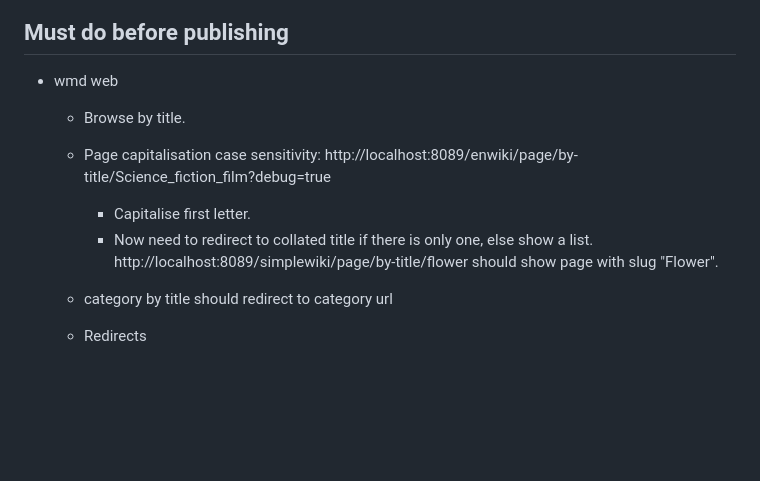
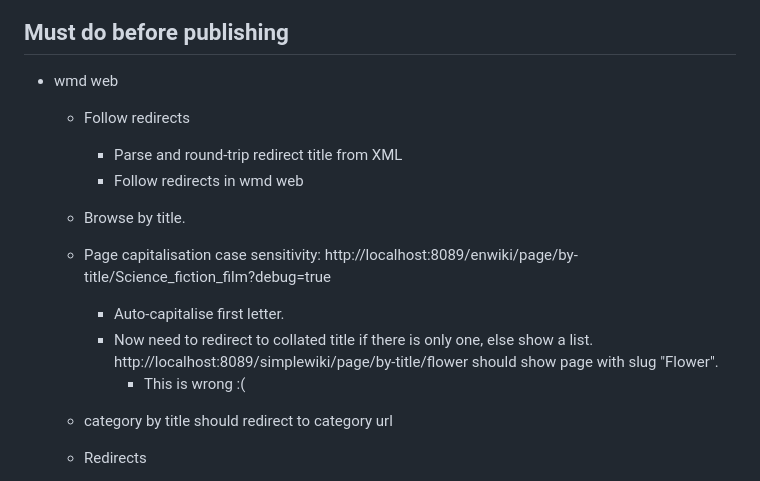
Before and after one commit to fluffysquirrels/wikimedia-rs, a Markdown page: doc/todo.md, the part around the change. GitHub-like rendering; blank space fills up the shorter version.

```diff
--- a/doc/todo.md
+++ b/doc/todo.md
@@ -8,11 +8,15 @@
 ## Must do before publishing
 
 * wmd web
+    * Follow redirects
+        * Parse and round-trip redirect title from XML
+        * Follow redirects in wmd web
     * Browse by title.
     * Page capitalisation case sensitivity: http://localhost:8089/enwiki/page/by-title/Science_fiction_film?debug=true
-        * Capitalise first letter.
+        * Auto-capitalise first letter.
         * Now need to redirect to collated title if there is only one, else show a list.
           http://localhost:8089/simplewiki/page/by-title/flower should show page with slug "Flower".
+            * This is wrong :(
     * category by title should redirect to category url
     * Redirects
     * Title search, click Category page, should take to category page list.
```
